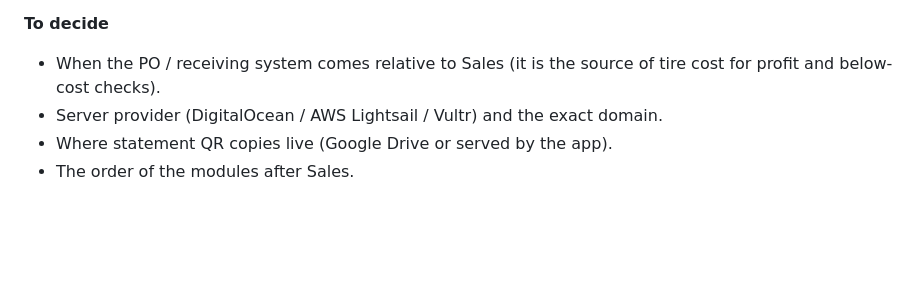
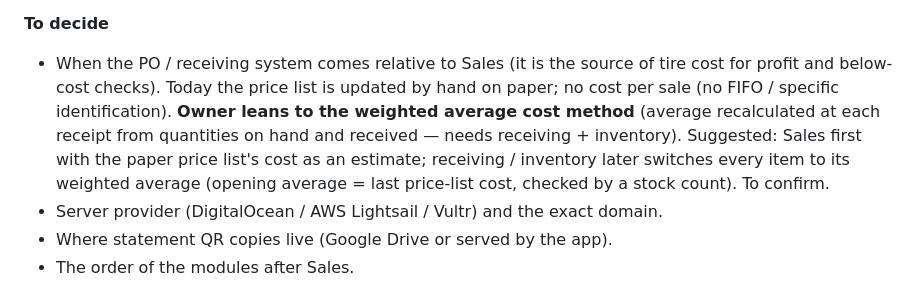
Before and after one commit to Jrcr01/business-system, a Markdown page: docs/SLICKS_ERP_BLUEPRINT.md, the part around the change. Drawn GitHub-style; blank space fills up the shorter version.

Commit message:
docs: cost method -- owner leans to weighted average (to confirm)
Co-Authored-By: Claude Opus 5.5 <noreply@anthropic.com>

```diff
--- a/docs/SLICKS_ERP_BLUEPRINT.md
+++ b/docs/SLICKS_ERP_BLUEPRINT.md
@@ -251,6 +251,10 @@ deposit → bank check → reports, with exceptions at any step); the owner mark
 
 **To decide**
 * When the PO / receiving system comes relative to Sales (it is the source of tire cost for profit and below-cost checks).
+  Today the price list is updated by hand on paper; no cost per sale (no FIFO / specific identification). **Owner leans to the
+  weighted average cost method** (average recalculated at each receipt from quantities on hand and received — needs receiving +
+  inventory). Suggested: Sales first with the paper price list's cost as an estimate; receiving / inventory later switches every
+  item to its weighted average (opening average = last price-list cost, checked by a stock count). To confirm.
 * Server provider (DigitalOcean / AWS Lightsail / Vultr) and the exact domain.
 * Where statement QR copies live (Google Drive or served by the app).
 * The order of the modules after Sales.
```
